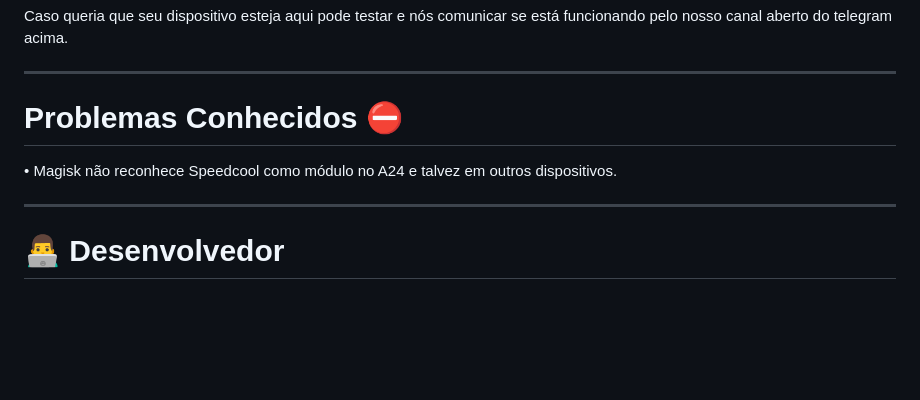
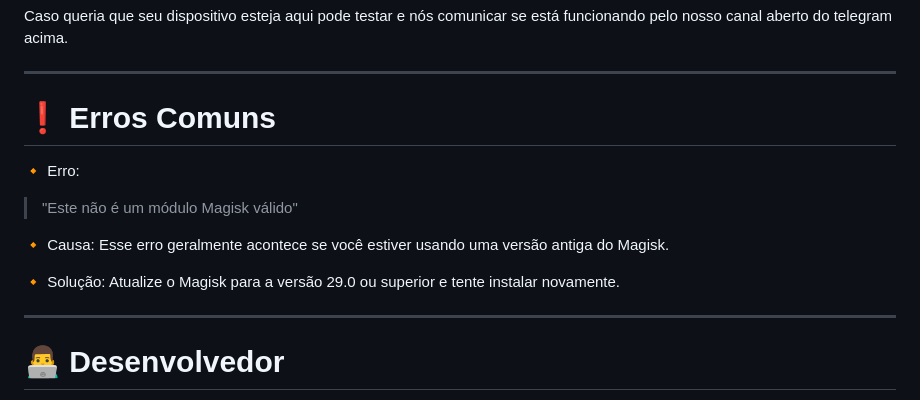
Before and after one commit to Llucs/SpeedCool-Magisk-Module, a Markdown page: README.md, the part around the change. GitHub-like rendering; blank space fills up the shorter version.

```diff
--- a/README.md
+++ b/README.md
@@ -137,9 +137,19 @@ Caso queria que seu dispositivo esteja aqui pode testar e nós comunicar se est
 
 ---
 
-# Problemas Conhecidos ⛔
+# ❗ Erros Comuns
 
-• Magisk não reconhece Speedcool como módulo no A24 e talvez em outros dispositivos.
+🔸 Erro:
+
+> "Este não é um módulo Magisk válido"
+
+
+
+🔸 Causa:
+Esse erro geralmente acontece se você estiver usando uma versão antiga do Magisk.
+
+🔸 Solução:
+Atualize o Magisk para a versão 29.0 ou superior e tente instalar novamente.
 
 ---
 
```
